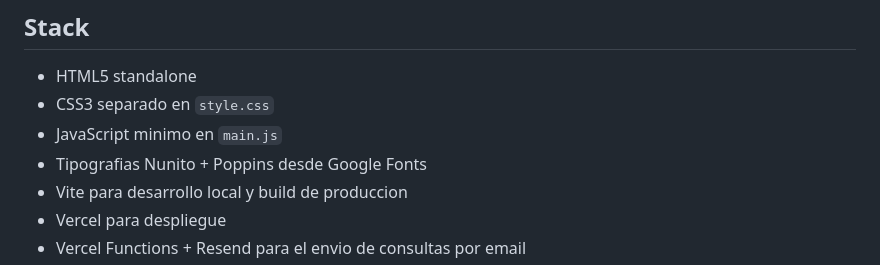
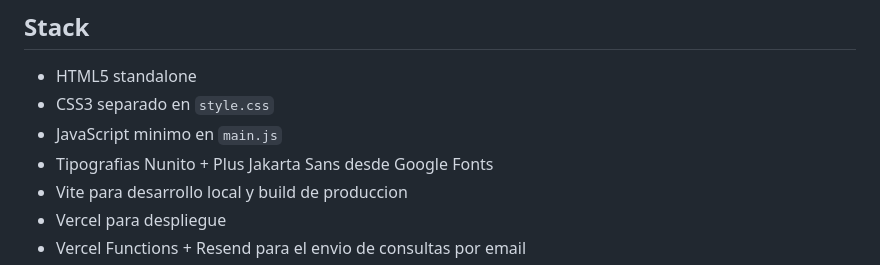
Before and after one commit to weapub/weagro, a Markdown page: README.md, the part around the change. Rendered like a GitHub page.

Commit message:
Update font documentation

```diff
--- a/README.md
+++ b/README.md
@@ -9,7 +9,7 @@ Landing page responsive para WEAGRO, una agencia de servicios digitales para emp
 - HTML5 standalone
 - CSS3 separado en `style.css`
 - JavaScript minimo en `main.js`
-- Tipografias Nunito + Poppins desde Google Fonts
+- Tipografias Nunito + Plus Jakarta Sans desde Google Fonts
 - Vite para desarrollo local y build de produccion
 - Vercel para despliegue
 - Vercel Functions + Resend para el envio de consultas por email
```
